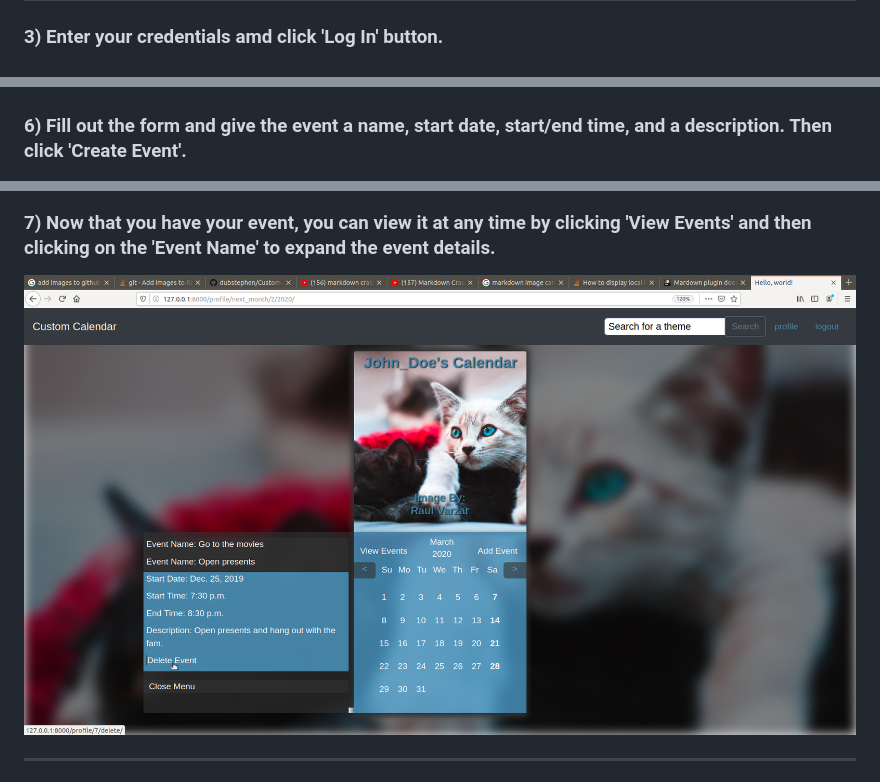
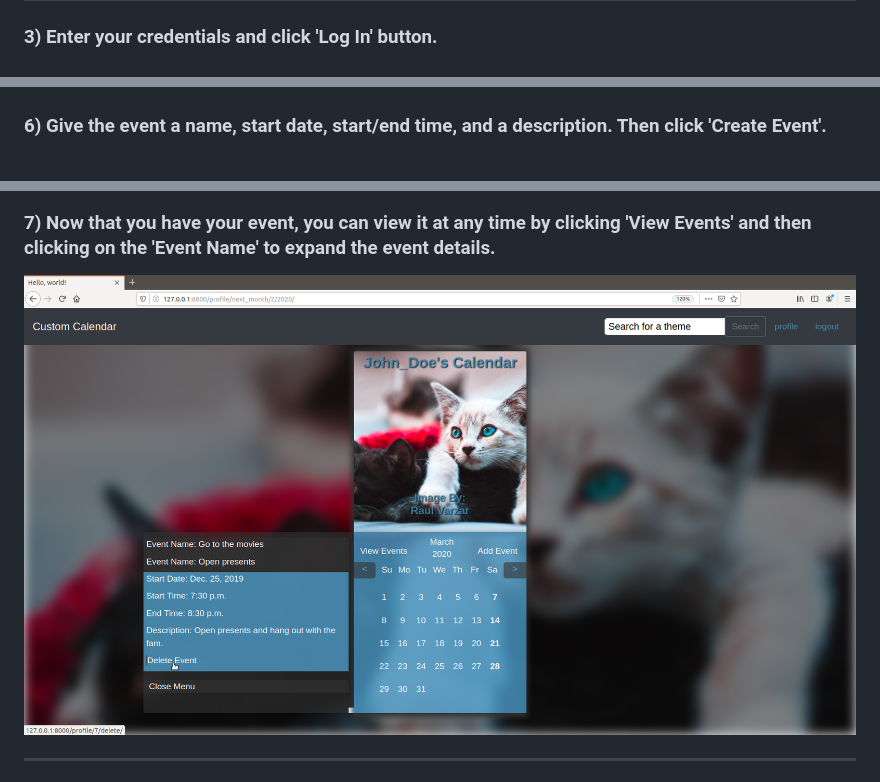
Before and after one commit to dubstephen/Custom-Calendar, a Markdown page: README.md, 3 parts joined by grey strips. Drawn GitHub-style; pictures changed too: Readme_Images/view_events.png.

Commit message:
Fixed typos in README

```diff
--- a/README.md
+++ b/README.md
@@ -17,6 +17,6 @@ ___
 ### 2) Fill out the registration form and click 'Sign Up'. Note: You do not need to use an actual email address. This is only for password recovery which I have not set up yet.
 ![](Readme_Images/Sign_up.png)
 ---
-### 3) Enter your credentials amd click 'Log In' button.
+### 3) Enter your credentials and click 'Log In' button.
 ![](Readme_Images/Log_in.png)
 ---
@@ -26,7 +26,7 @@ ___
 ![](Readme_Images/Generated.png)
 ### 5) You can also set upcoming events by clicking 'Add Event' to open a menu containing a form.
 ![](Readme_Images/add_event.png)
-### 6) Fill out the form and give the event a name, start date, start/end time, and a description. Then click 'Create Event'.
+### 6) Give the event a name, start date, start/end time, and a description. Then click 'Create Event'.
 ![](Readme_Images/create_event.png)
 ### 7) Now that you have your event, you can view it at any time by clicking 'View Events' and then clicking on the 'Event Name' to expand the event details.
 ![](Readme_Images/view_events.png)
```
Also changed, not shown: other parts of README.md (+1 -1 lines).
